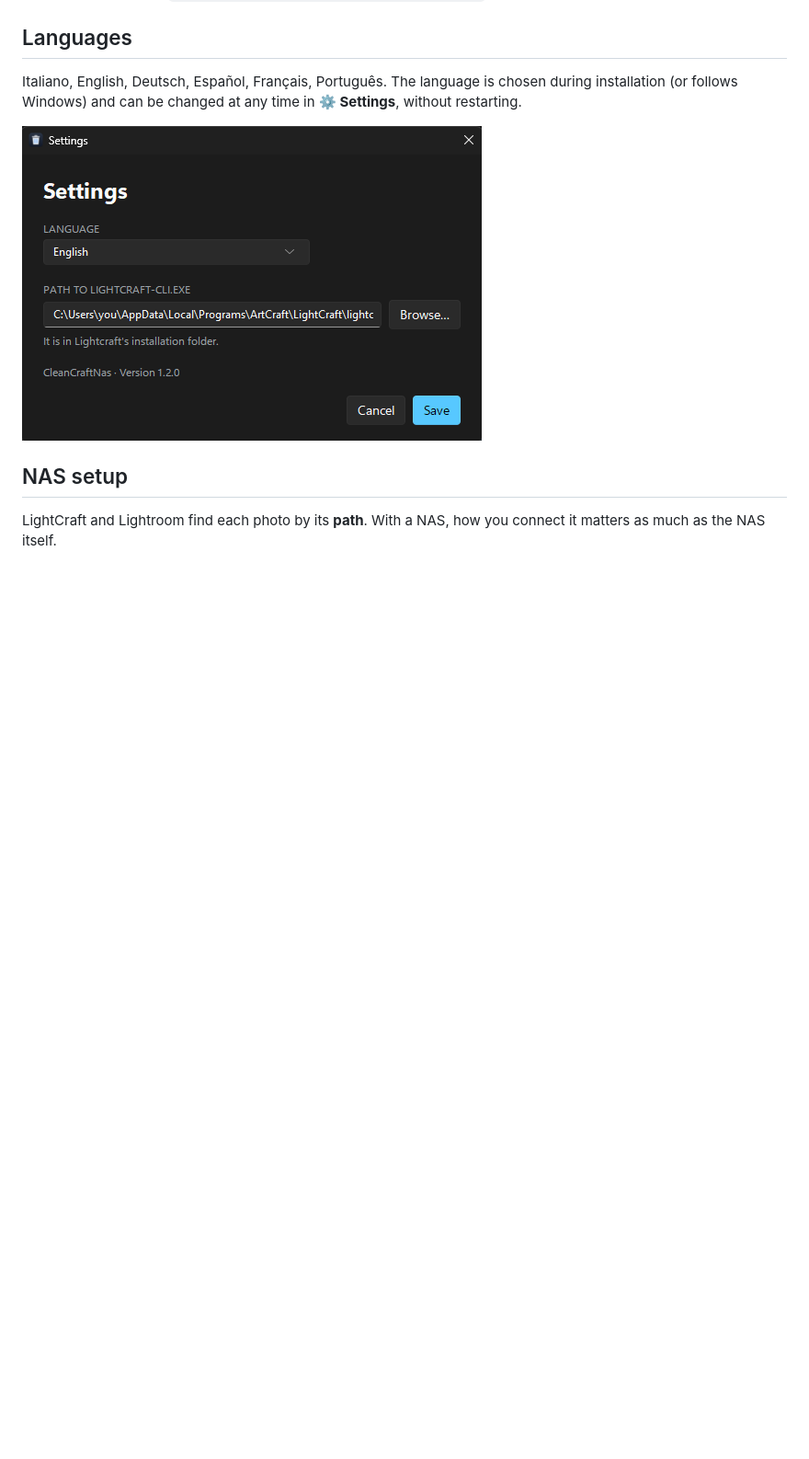
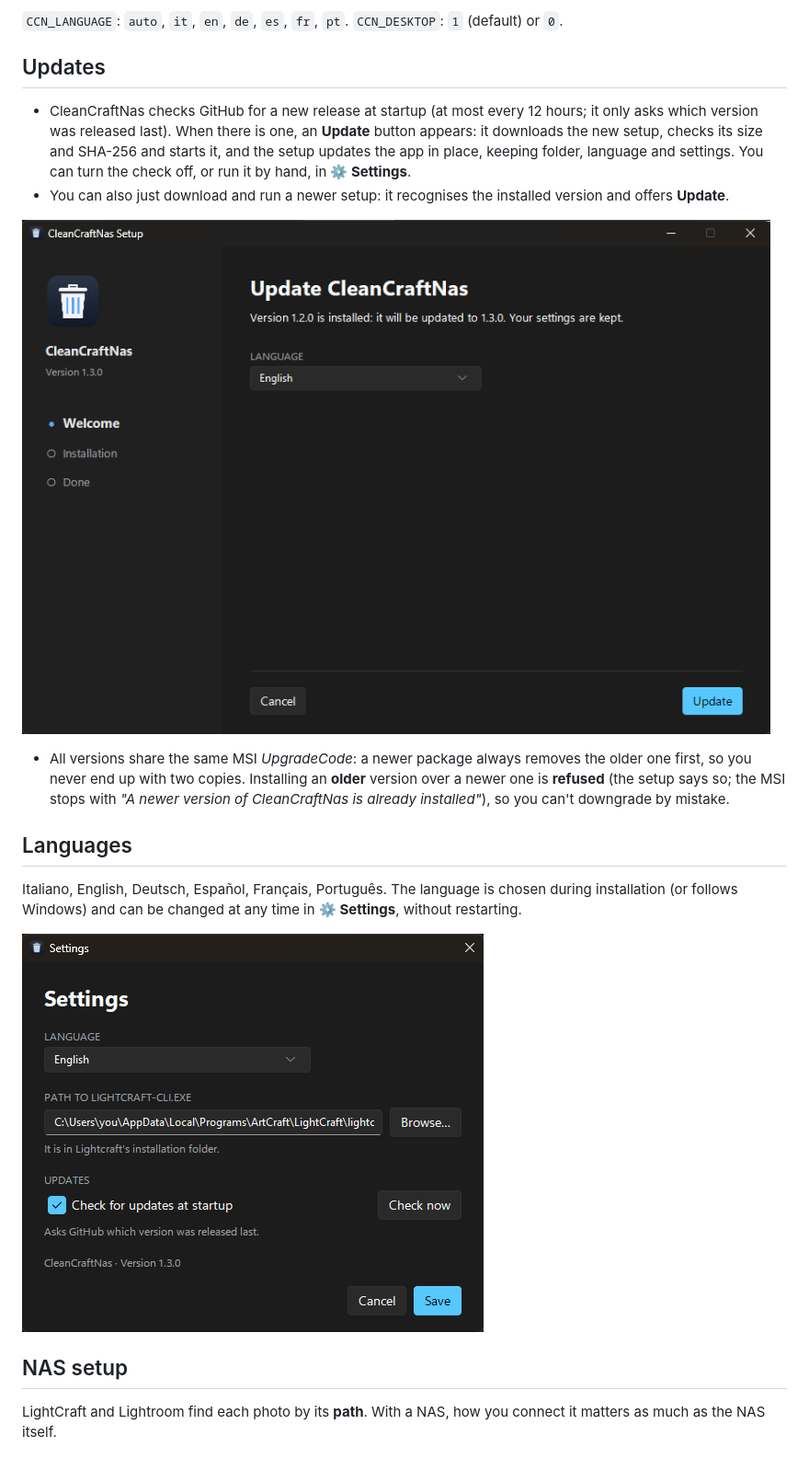
Before and after one commit to poty87/CleanCraftNas, a Markdown page: README.md, the part around one of its changes. Shown at 92% size. Rendered like a GitHub page; pictures changed too: docs/settings.png, docs/setup-update.png (added); folded sections open; blank space fills up the shorter version.

```diff
--- a/README.md
+++ b/README.md
@@ -81,3 +99,19 @@ in the usual place, `%LOCALAPPDATA%\Programs\ArtCraft\LightCraft`, you can point
+`CCN_LANGUAGE`: `auto`, `it`, `en`, `de`, `es`, `fr`, `pt`. `CCN_DESKTOP`: `1` (default) or `0`.
+</details>
+
+## Updates
+
+- CleanCraftNas checks GitHub for a new release at startup (at most every 12 hours; it only asks which version was released
+  last). When there is one, an **Update** button appears: it downloads the new setup, checks its size and SHA-256 and starts
+  it, and the setup updates the app in place, keeping folder, language and settings. You can turn the check off, or run it by
+  hand, in **⚙ Settings**.
+- You can also just download and run a newer setup: it recognises the installed version and offers **Update**.
+
+![Update](docs/setup-update.png)
+
+- All versions share the same MSI *UpgradeCode*: a newer package always removes the older one first, so you never end up with
+  two copies. Installing an **older** version over a newer one is **refused** (the setup says so; the MSI stops with *"A newer
+  version of CleanCraftNas is already installed"*), so you can't downgrade by mistake.
 
 ## Languages
 
```
Also changed, not shown: other parts of README.md (+57 -14 lines), docs/setup-folder.png (added), docs/setup-welcome.png (added), 12 other files.
